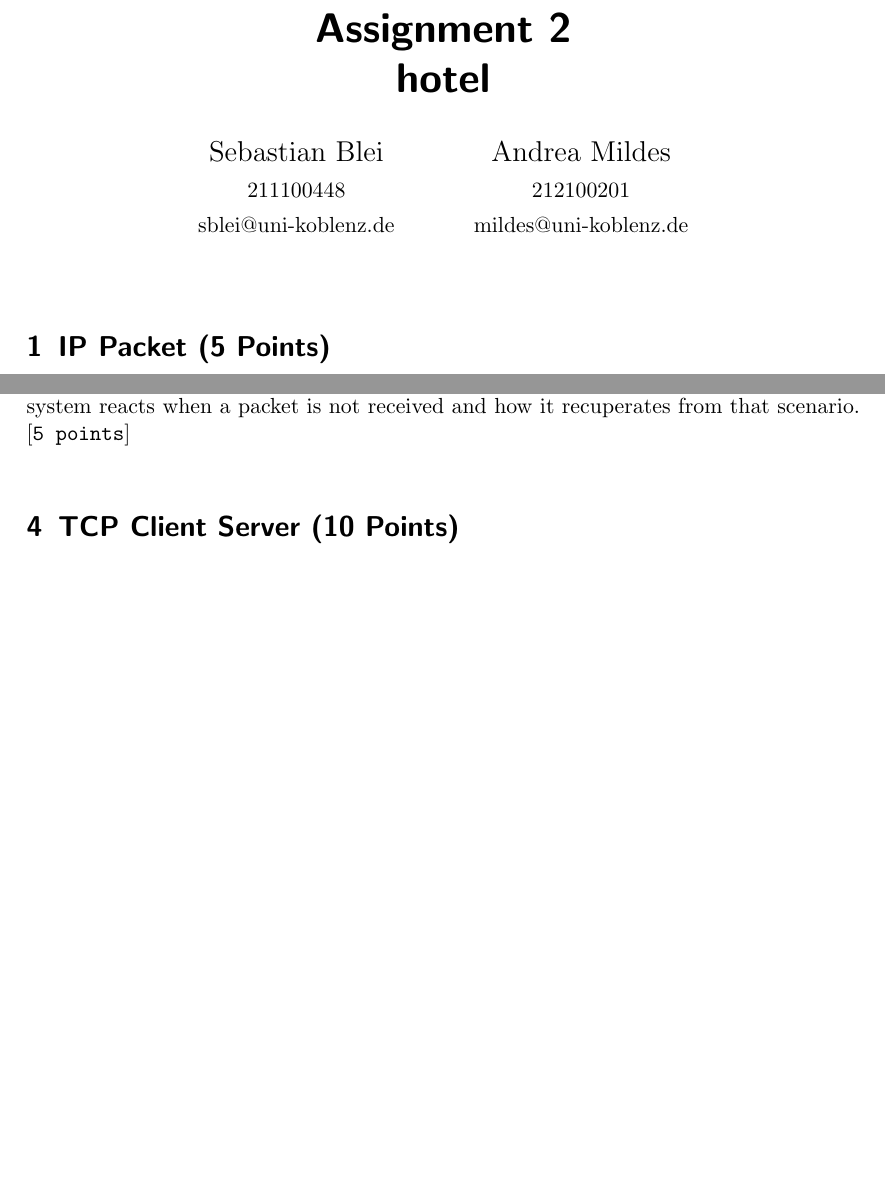
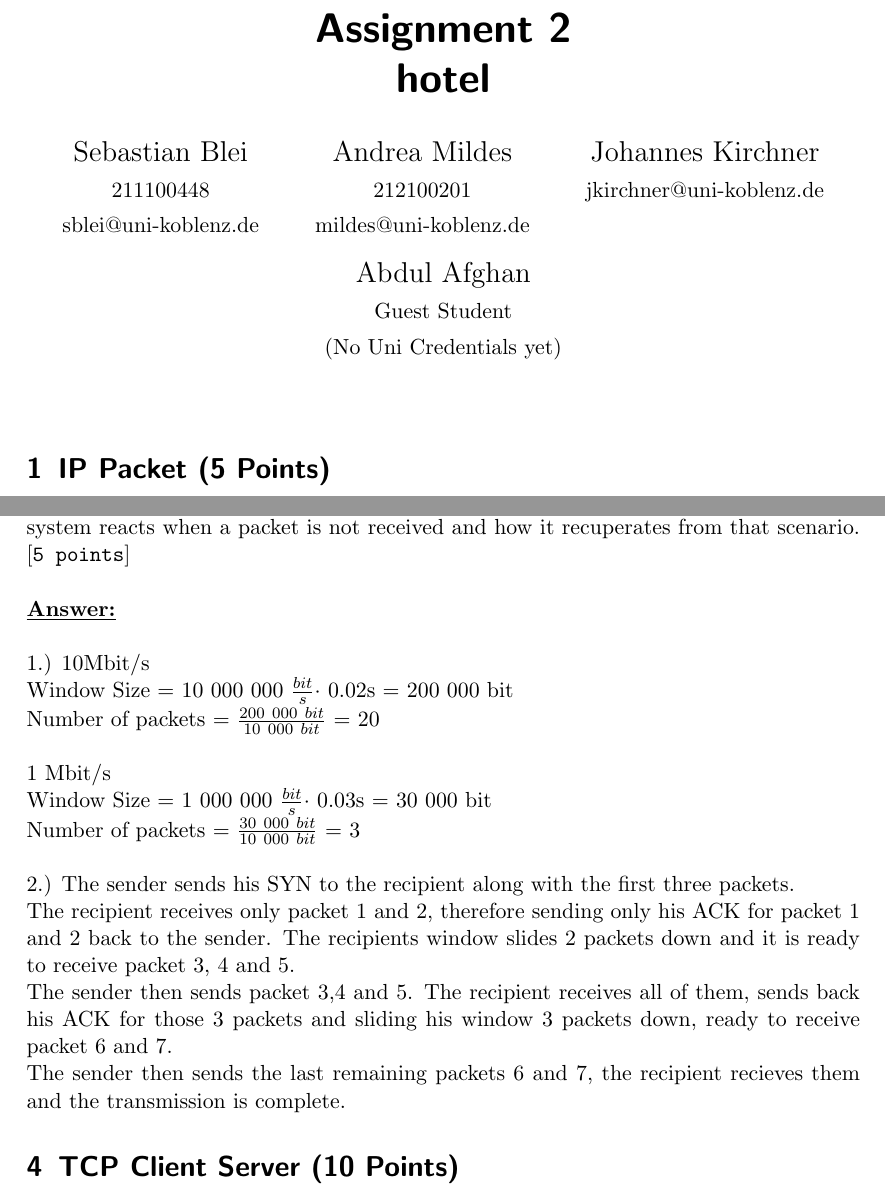
Before and after one commit to dretschka/Hotel, a LaTeX problem sheet (workspace/assignment2_sb.tex): two parts of pages 1 and 3 of 3 before the commit and two parts of pages 1 and 3 of 4 after it, joined at a grey line, cut so that both start at the same text, the shorter picture padded with empty space. Compiled offline with pdfLaTeX.

Commit message:
edit the image, pdf and tex file of assignment 2, according to the discussion today.

```diff
--- a/workspace/assignment2_sb.tex
+++ b/workspace/assignment2_sb.tex
@@ -7,7 +7,9 @@
 
 \author{%
   Sebastian Blei \\ \normalsize{211100448} \\{\normalsize sblei@uni-koblenz.de} \and
-  Andrea Mildes \\ \normalsize{212100201} \\{\normalsize mildes@uni-koblenz.de}
+  Andrea Mildes \\ \normalsize{212100201} \\{\normalsize mildes@uni-koblenz.de} \and
+  Johannes Kirchner \\ \normalsize{jkirchner@uni-koblenz.de} \and
+  Abdul Afghan \\ \normalsize{Guest Student} \\ \normalsize(No Uni Credentials yet)
 }
 
 \title{Assignment 2 \\ hotel}
@@ -77,9 +79,21 @@ The hosts sends its information to the Router R1. The Router sends the informati
 
 Let us consider you have 2 Wide Area Networks. One with a bandwidth of 10 Mbps (Delay of 20 ms) and the other with 1 Mbps (Delay of 30 ms) . If a packet is considered to be of size 10kb. Calculate the window size of number of packets necessary for Sliding Window Protocol. [\texttt{5 points}]\\ \\
 Since you now understand the concept of Window Size for Sliding Window Protocol and how to calculate it, consider a window size of 3 packets and you have 7 packets to send. Draw the process of \texttt{Selective Repeat Sliding Window Protocol} where in the 3rd packet from the sender is lost while transmission. Show diagrammatically how the system reacts when a packet is not received and how it recuperates from that scenario. [\texttt{5 points}] \\
-
-
-
+\\
+\textbf{\underline{Answer:}}\\
+\\
+1.) 10Mbit/s\\
+Window Size = 10 000 000 $\frac{bit}{s} \cdot$ 0.02s = 200 000 bit\\
+Number of packets = $\frac{200~000~bit}{10~000~bit}$ = 20\\
+\\
+1 Mbit/s\\
+Window Size = 1 000 000 $\frac{bit}{s} \cdot$ 0.03s = 30 000 bit\\
+Number of packets = $\frac{30~000~bit}{10~000~bit}$ = 3\\
+\\
+2.) The sender sends his SYN to the recipient along with the first three packets. \\
+The recipient receives only packet 1 and 2, therefore sending only his ACK for packet 1 and 2 back to the sender. The recipients window slides 2 packets down and it is ready to receive packet 3, 4 and 5.\\
+The sender then sends packet 3,4 and 5. The recipient receives all of them, sends back his ACK for those 3 packets and sliding his window 3 packets down, ready to receive packet 6 and 7.\\
+The sender then sends the last remaining packets 6 and 7, the recipient recieves them and the transmission is complete.
 
 % ------------------------------------------------------------------------------
 
```
Also changed, not shown: workspace/21.png, workspace/assignment2_sb.pdf.
